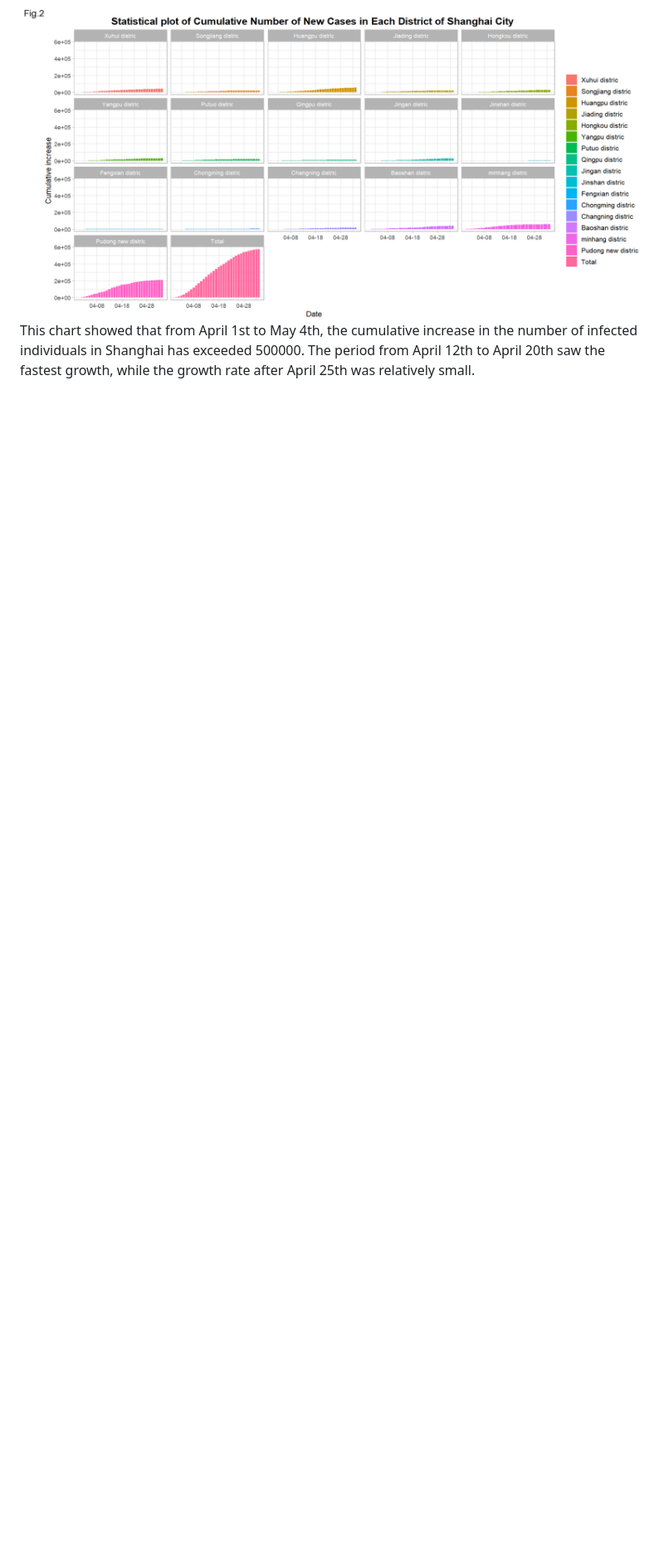
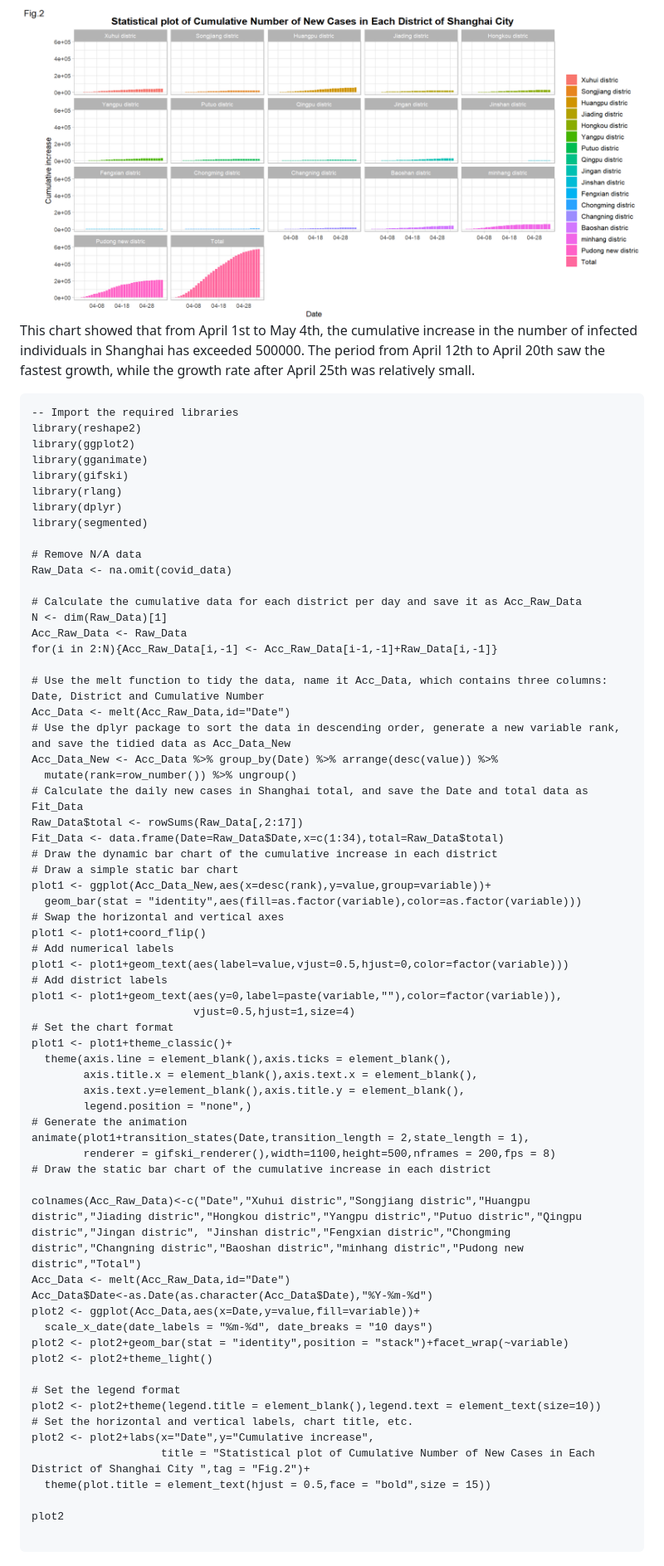
Before and after one commit to ChloeYuan1211/Patiotemporal-Analysis-and-Prediction-of-COVID-19-Pandemic, a Markdown page: Analysis.md, the part around the change. Shown at 83% size. Drawn GitHub-style; blank space fills up the shorter version.

````diff
--- a/Analysis.md
+++ b/Analysis.md
@@ -64,3 +64,70 @@ From the chart, it can be observed that the Pudong New Area has the most severe
 
 ![image](https://github.com/ChloeYuan1211/Patiotemporal-Analysis-and-Prediction-of-COVID-19-Pandemic/blob/main/image/figure%204%20Statistical%20plot%20of%20Cumulative%20Number%20of%20New%20Cases%20in%20Each%20District.png)
 This chart showed that from April 1st to May 4th, the cumulative increase in the number of infected individuals in Shanghai has exceeded 500000. The period from April 12th to April 20th saw the fastest growth, while the growth rate after April 25th was relatively small.
+
+```{r}
+-- Import the required libraries
+library(reshape2)
+library(ggplot2)
+library(gganimate)
+library(gifski)
+library(rlang)
+library(dplyr)
+library(segmented)
+
+# Remove N/A data
+Raw_Data <- na.omit(covid_data)
+
+# Calculate the cumulative data for each district per day and save it as Acc_Raw_Data
+N <- dim(Raw_Data)[1]
+Acc_Raw_Data <- Raw_Data
+for(i in 2:N){Acc_Raw_Data[i,-1] <- Acc_Raw_Data[i-1,-1]+Raw_Data[i,-1]}
+
+# Use the melt function to tidy the data, name it Acc_Data, which contains three columns: Date, District and Cumulative Number
+Acc_Data <- melt(Acc_Raw_Data,id="Date")
+# Use the dplyr package to sort the data in descending order, generate a new variable rank, and save the tidied data as Acc_Data_New
+Acc_Data_New <- Acc_Data %>% group_by(Date) %>% arrange(desc(value)) %>%
+  mutate(rank=row_number()) %>% ungroup()
+# Calculate the daily new cases in Shanghai total, and save the Date and total data as Fit_Data
+Raw_Data$total <- rowSums(Raw_Data[,2:17])
+Fit_Data <- data.frame(Date=Raw_Data$Date,x=c(1:34),total=Raw_Data$total)
+# Draw the dynamic bar chart of the cumulative increase in each district
+# Draw a simple static bar chart
+plot1 <- ggplot(Acc_Data_New,aes(x=desc(rank),y=value,group=variable))+
+  geom_bar(stat = "identity",aes(fill=as.factor(variable),color=as.factor(variable)))
+# Swap the horizontal and vertical axes
+plot1 <- plot1+coord_flip()
+# Add numerical labels
+plot1 <- plot1+geom_text(aes(label=value,vjust=0.5,hjust=0,color=factor(variable)))
+# Add district labels
+plot1 <- plot1+geom_text(aes(y=0,label=paste(variable,""),color=factor(variable)),
+                         vjust=0.5,hjust=1,size=4)
+# Set the chart format
+plot1 <- plot1+theme_classic()+
+  theme(axis.line = element_blank(),axis.ticks = element_blank(),
+        axis.title.x = element_blank(),axis.text.x = element_blank(),
+        axis.text.y=element_blank(),axis.title.y = element_blank(),
+        legend.position = "none",)
+# Generate the animation
+animate(plot1+transition_states(Date,transition_length = 2,state_length = 1),
+        renderer = gifski_renderer(),width=1100,height=500,nframes = 200,fps = 8)
+# Draw the static bar chart of the cumulative increase in each district
+
+colnames(Acc_Raw_Data)<-c("Date","Xuhui distric","Songjiang distric","Huangpu distric","Jiading distric","Hongkou distric","Yangpu distric","Putuo distric","Qingpu distric","Jingan distric", "Jinshan distric","Fengxian distric","Chongming distric","Changning distric","Baoshan distric","minhang distric","Pudong new distric","Total")
+Acc_Data <- melt(Acc_Raw_Data,id="Date")
+Acc_Data$Date<-as.Date(as.character(Acc_Data$Date),"%Y-%m-%d")
+plot2 <- ggplot(Acc_Data,aes(x=Date,y=value,fill=variable))+
+  scale_x_date(date_labels = "%m-%d", date_breaks = "10 days")
+plot2 <- plot2+geom_bar(stat = "identity",position = "stack")+facet_wrap(~variable)
+plot2 <- plot2+theme_light()
+
+# Set the legend format
+plot2 <- plot2+theme(legend.title = element_blank(),legend.text = element_text(size=10))
+# Set the horizontal and vertical labels, chart title, etc.
+plot2 <- plot2+labs(x="Date",y="Cumulative increase",
+                    title = "Statistical plot of Cumulative Number of New Cases in Each District of Shanghai City ",tag = "Fig.2")+
+  theme(plot.title = element_text(hjust = 0.5,face = "bold",size = 15))
+
+plot2
+
+```
````
